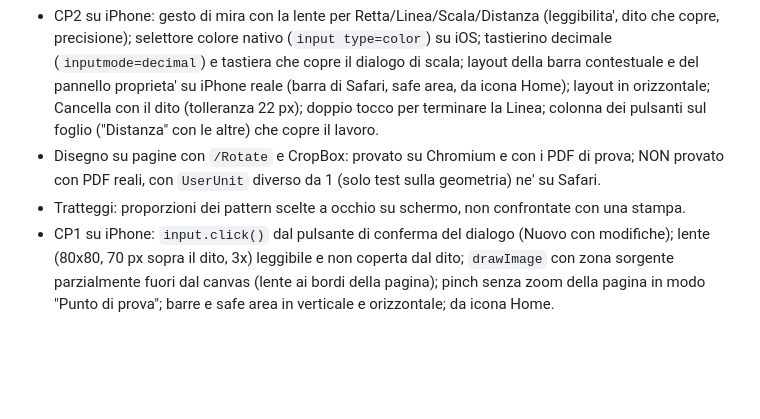
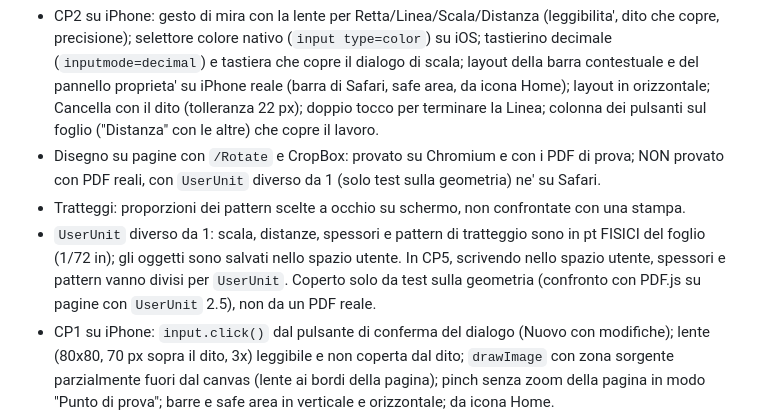
Before and after one commit to lucata76-beep/GT-Pdf, a Markdown page: docs/PIANO.md, the part around the change. Rendered like a GitHub page; blank space fills up the shorter version.

Commit message:
CP2.12: PIANO: nota su UserUnit per l'esportazione (CP5)
Co-Authored-By: Claude Sonnet 5.5 <noreply@anthropic.com>

```diff
--- a/docs/PIANO.md
+++ b/docs/PIANO.md
@@ -88,6 +88,7 @@ Implementati e provati su Chromium desktop (mouse) e su Chromium con emulazione
 - CP2 su iPhone: gesto di mira con la lente per Retta/Linea/Scala/Distanza (leggibilita', dito che copre, precisione); selettore colore nativo (`input type=color`) su iOS; tastierino decimale (`inputmode=decimal`) e tastiera che copre il dialogo di scala; layout della barra contestuale e del pannello proprieta' su iPhone reale (barra di Safari, safe area, da icona Home); layout in orizzontale; Cancella con il dito (tolleranza 22 px); doppio tocco per terminare la Linea; colonna dei pulsanti sul foglio ("Distanza" con le altre) che copre il lavoro.
 - Disegno su pagine con `/Rotate` e CropBox: provato su Chromium e con i PDF di prova; NON provato con PDF reali, con `UserUnit` diverso da 1 (solo test sulla geometria) ne' su Safari.
 - Tratteggi: proporzioni dei pattern scelte a occhio su schermo, non confrontate con una stampa.
+- `UserUnit` diverso da 1: scala, distanze, spessori e pattern di tratteggio sono in pt FISICI del foglio (1/72 in); gli oggetti sono salvati nello spazio utente. In CP5, scrivendo nello spazio utente, spessori e pattern vanno divisi per `UserUnit`. Coperto solo da test sulla geometria (confronto con PDF.js su pagine con `UserUnit` 2.5), non da un PDF reale.
 - CP1 su iPhone: `input.click()` dal pulsante di conferma del dialogo (Nuovo con modifiche); lente (80x80, 70 px sopra il dito, 3x) leggibile e non coperta dal dito; `drawImage` con zona sorgente parzialmente fuori dal canvas (lente ai bordi della pagina); pinch senza zoom della pagina in modo "Punto di prova"; barre e safe area in verticale e orizzontale; da icona Home.
 - PDF.js legacy 6.4.299 e `@cantoo/pdf-lib` 2.11.1 su Safari/iOS (provati solo su Chromium desktop).
 - Limite di area del canvas e memoria su iOS 27.2. Nel sorgente WebKit `main` (`CanvasBase.cpp`) il limite d'area su iOS e' 8192 x 8192 = 67.108.864 px; la memoria e' un limite separato.
```
